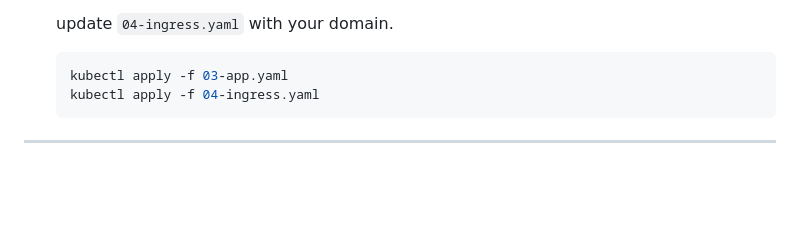
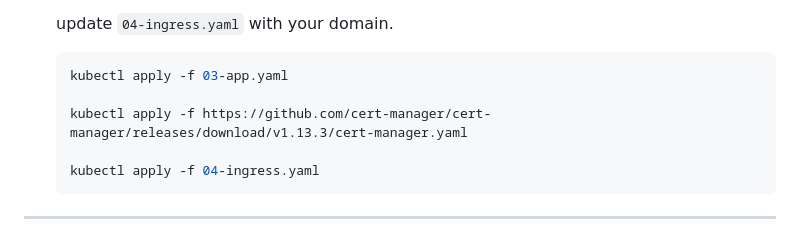
Before and after one commit to BlazJe/simpleForumDocker, a Markdown page: README.md, the part around the change. Drawn GitHub-style; blank space fills up the shorter version.

Commit message:
config files

````diff
--- a/README.md
+++ b/README.md
@@ -208,6 +208,9 @@ git push origin v1.0.0  # Builds and pushes v1.0.0 + latest
 
     ```bash
     kubectl apply -f 03-app.yaml
+
+    kubectl apply -f https://github.com/cert-manager/cert-manager/releases/download/v1.13.3/cert-manager.yaml
+
     kubectl apply -f 04-ingress.yaml
     ```
 
````
